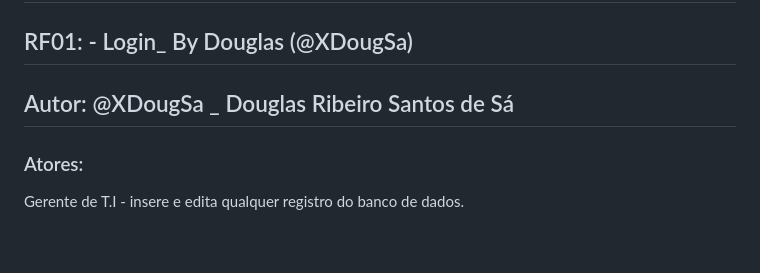
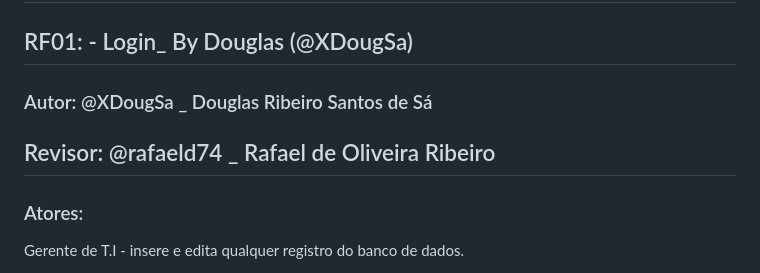
Before and after one commit to LuFi-1227/Eng-Soft-2023-2, a Markdown page: Documentação.md, the part around the change. Rendered like a GitHub page; blank space fills up the shorter version.

Commit message:
Criação do requisito funcional 'Efetuar Login'.
Criação do requisito funcional 'Efetuar Login'.

```diff
--- a/Documentação.md
+++ b/Documentação.md
@@ -17,7 +17,9 @@ Aprimoramento de funções necessárias para o gerenciamento do Restaurante Univ
 
 ## RF01: - Login_ By Douglas (@XDougSa)
 
-## Autor: @XDougSa _ Douglas Ribeiro Santos de Sá
+### Autor: @XDougSa _ Douglas Ribeiro Santos de Sá
+
+## Revisor: @rafaeld74 _ Rafael de Oliveira Ribeiro
 
 ### Atores:
 
```
